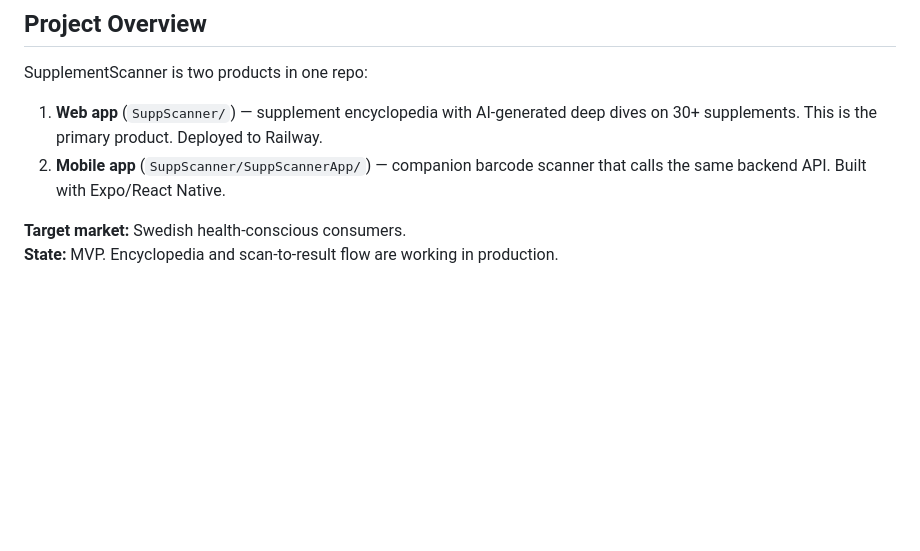
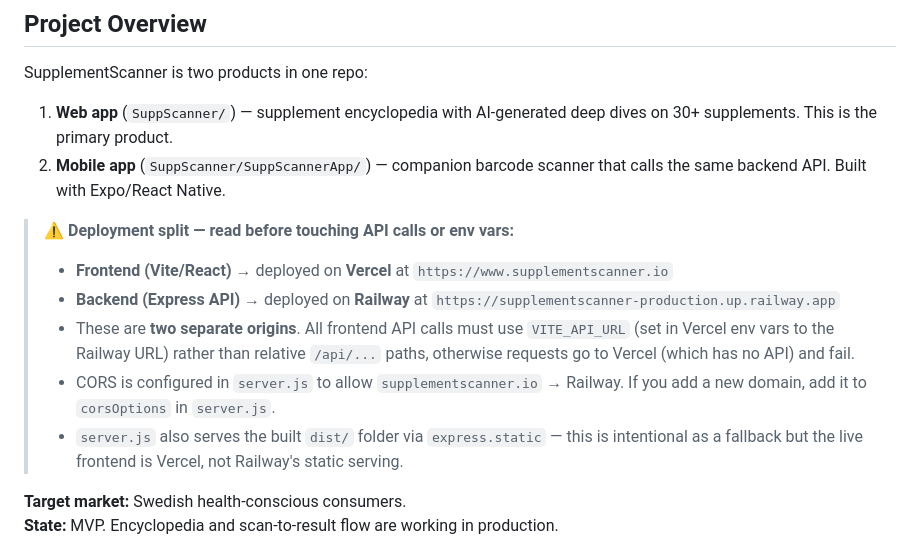
Before and after one commit to Owlsnap/SupplementScanner, a Markdown page: CLAUDE.md, the part around the change. Rendered like a GitHub page; blank space fills up the shorter version.

Commit message:
Document Vercel/Railway deployment split in CLAUDE.md
Clarifies that frontend lives on Vercel and API on Railway — a recurring
source of confusion when debugging API calls and CORS issues.

Co-Authored-By: Claude Sonnet 4.6 <noreply@anthropic.com>

```diff
--- a/CLAUDE.md
+++ b/CLAUDE.md
@@ -6,8 +6,15 @@
 
 SupplementScanner is two products in one repo:
 
-1. **Web app** (`SuppScanner/`) — supplement encyclopedia with AI-generated deep dives on 30+ supplements. This is the primary product. Deployed to Railway.
+1. **Web app** (`SuppScanner/`) — supplement encyclopedia with AI-generated deep dives on 30+ supplements. This is the primary product.
 2. **Mobile app** (`SuppScanner/SuppScannerApp/`) — companion barcode scanner that calls the same backend API. Built with Expo/React Native.
+
+> ⚠️ **Deployment split — read before touching API calls or env vars:**
+> - **Frontend (Vite/React)** → deployed on **Vercel** at `https://www.supplementscanner.io`
+> - **Backend (Express API)** → deployed on **Railway** at `https://supplementscanner-production.up.railway.app`
+> - These are **two separate origins**. All frontend API calls must use `VITE_API_URL` (set in Vercel env vars to the Railway URL) rather than relative `/api/...` paths, otherwise requests go to Vercel (which has no API) and fail.
+> - CORS is configured in `server.js` to allow `supplementscanner.io` → Railway. If you add a new domain, add it to `corsOptions` in `server.js`.
+> - `server.js` also serves the built `dist/` folder via `express.static` — this is intentional as a fallback but the live frontend is Vercel, not Railway's static serving.
 
 **Target market:** Swedish health-conscious consumers.
 **State:** MVP. Encyclopedia and scan-to-result flow are working in production.
```
